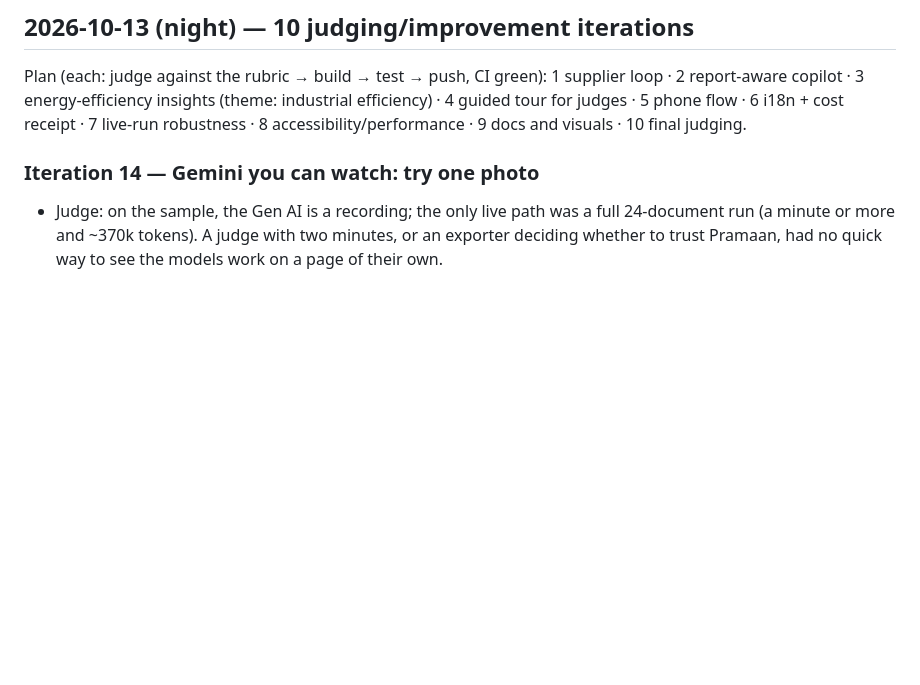
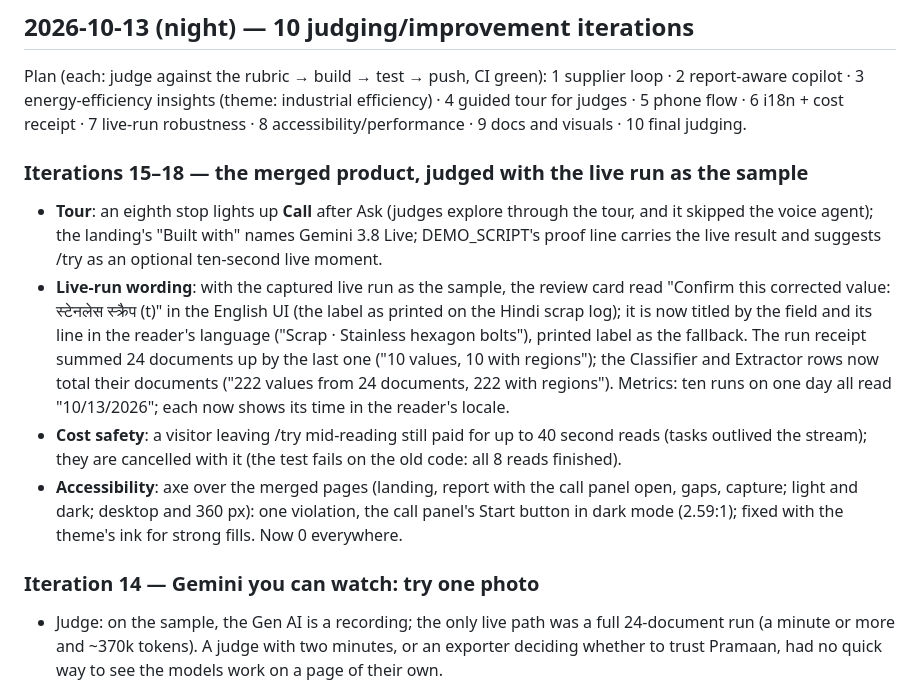
Before and after one commit to JeyaanthAnandan/pramaan, a Markdown page: docs/PROGRESS.md, the part around the change. Drawn GitHub-style; blank space fills up the shorter version.

Commit message:
docs(progress): iterations 15-18
Co-Authored-By: Claude Opus 5.5 <noreply@anthropic.com>
Claude-Session: https://claude.ai/code/session_01YFRL3vM1jtQaZox7nyY3Ef

```diff
--- a/docs/PROGRESS.md
+++ b/docs/PROGRESS.md
@@ -8,6 +8,22 @@ Plan (each: judge against the rubric → build → test → push, CI green): 1 s
 copilot · 3 energy-efficiency insights (theme: industrial efficiency) · 4 guided tour for judges ·
 5 phone flow · 6 i18n + cost receipt · 7 live-run robustness · 8 accessibility/performance · 9 docs
 and visuals · 10 final judging.
+
+### Iterations 15–18 — the merged product, judged with the live run as the sample
+* **Tour**: an eighth stop lights up **Call** after Ask (judges explore through the tour, and it skipped the
+  voice agent); the landing's "Built with" names Gemini 3.8 Live; DEMO_SCRIPT's proof line carries the live
+  result and suggests /try as an optional ten-second live moment.
+* **Live-run wording**: with the captured live run as the sample, the review card read "Confirm this corrected
+  value: स्टेनलेस स्क्रैप (t)" in the English UI (the label as printed on the Hindi scrap log); it is now titled
+  by the field and its line in the reader's language ("Scrap · Stainless hexagon bolts"), printed label as the
+  fallback. The run receipt summed 24 documents up by the last one ("10 values, 10 with regions"); the
+  Classifier and Extractor rows now total their documents ("222 values from 24 documents, 222 with regions").
+  Metrics: ten runs on one day all read "10/13/2026"; each now shows its time in the reader's locale.
+* **Cost safety**: a visitor leaving /try mid-reading still paid for up to 40 second reads (tasks outlived the
+  stream); they are cancelled with it (the test fails on the old code: all 8 reads finished).
+* **Accessibility**: axe over the merged pages (landing, report with the call panel open, gaps, capture; light
+  and dark; desktop and 360 px): one violation, the call panel's Start button in dark mode (2.59:1); fixed with
+  the theme's ink for strong fills. Now 0 everywhere.
 
 ### Iteration 14 — Gemini you can watch: try one photo
 * Judge: on the sample, the Gen AI is a recording; the only live path was a full 24-document run (a
```
